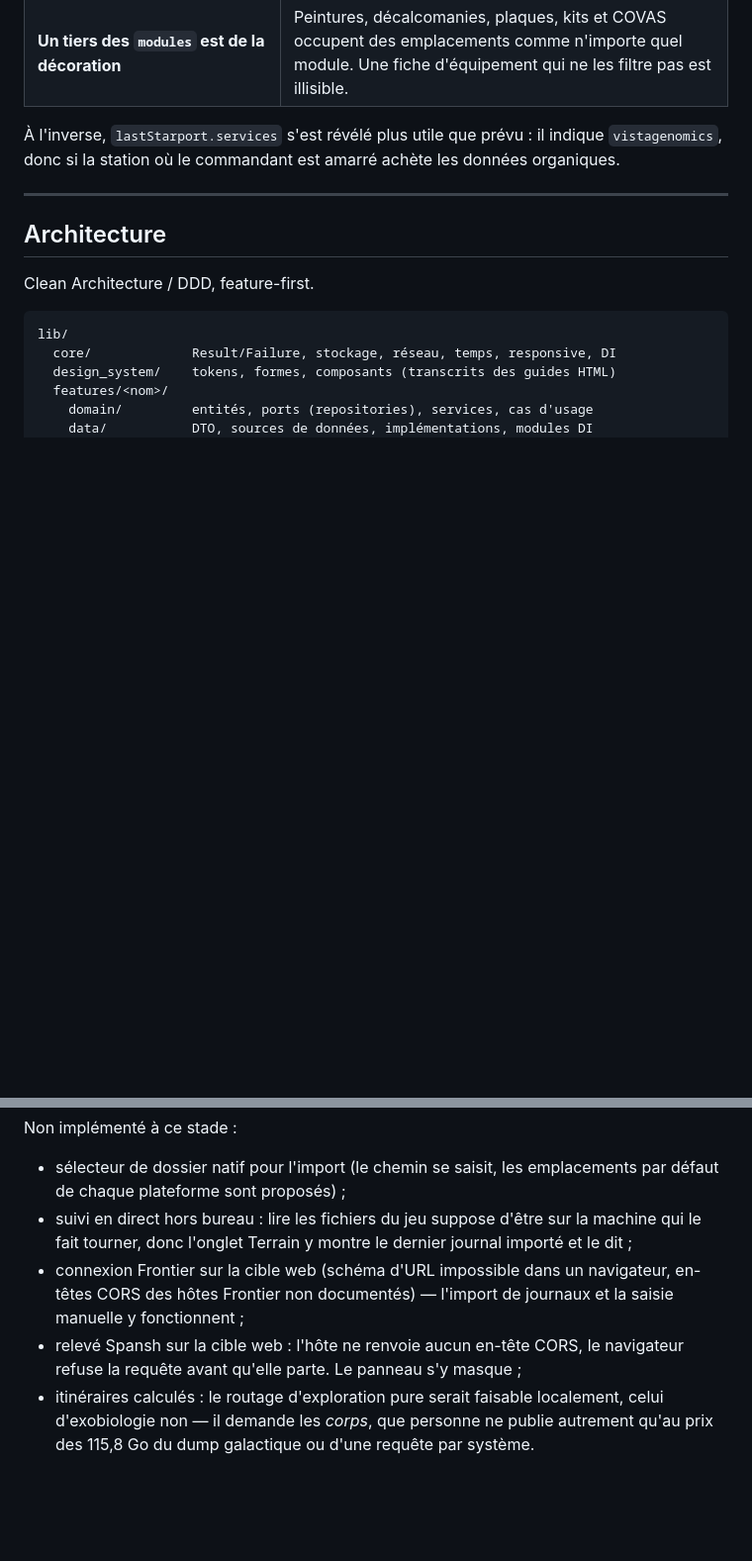
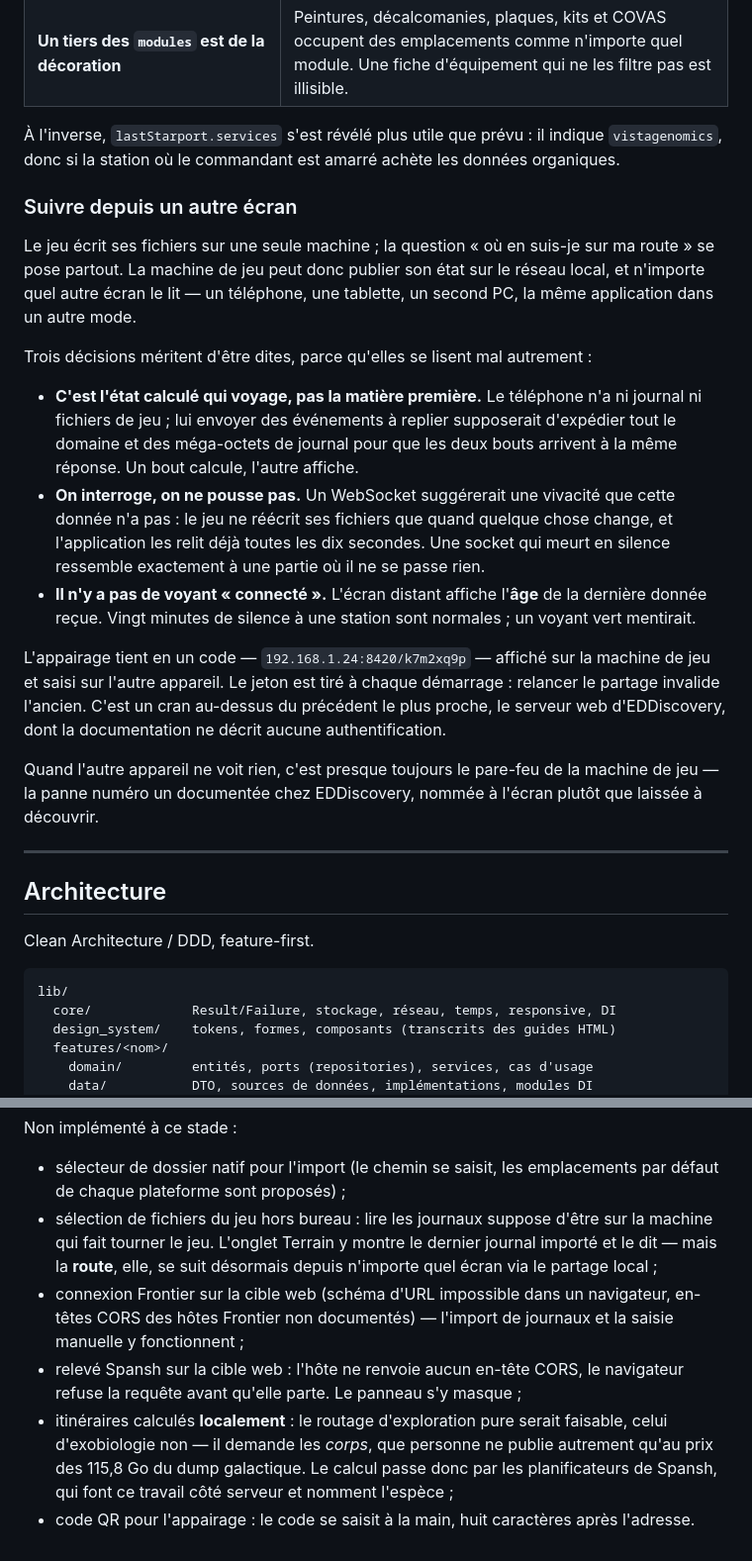
Before and after one commit to b-fontaine/elite-dangerous, a Markdown page: README.md, 2 parts joined by grey strips. Shown at 99% size. Rendered like a GitHub page; blank space fills up the shorter version.

Commit message:
docs(readme): dire ce que le partage local change, et retirer ce qui est faux
Trois affirmations que la fonctionnalité de route a rendues fausses.

« Aucune partie serveur » d'abord. Elle ne tient plus : suivre une route depuis
un téléphone suppose que la machine de jeu publie ce qu'elle lit, donc qu'elle
ouvre un port. Ce qui reste vrai est dit à la place — rien d'hébergé, aucun
compte, aucun appel automatique, et un serveur qui ne tourne que tant qu'il est
allumé.

« Suivi en direct hors bureau » ensuite : lire les fichiers du jeu demande
toujours d'être sur la machine qui les écrit, mais la *route*, elle, se suit
désormais depuis n'importe quel écran.

« Itinéraires calculés » enfin, qui concluait à l'impossibilité du routage
d'exobiologie. C'est vrai en local et faux en général : les planificateurs de
Spansh font ce travail côté serveur et nomment l'espèce.

S'ajoute une section sur le partage, qui explique les trois décisions qui se
lisent mal autrement — l'état calculé voyage plutôt que la matière première, on
interroge plutôt qu'on ne pousse, et il n'y a pas de voyant « connecté » parce
qu'il mentirait. Elle nomme aussi le pare-feu comme cause première d'échec :
c'est la panne la plus documentée du précédent le plus proche, le serveur web
d'EDDiscovery.

Co-Authored-By: Claude Opus 5 <noreply@anthropic.com>
Claude-Session: https://claude.ai/code/session_011qQcnutkpevEiH4CR43y98

```diff
--- a/README.md
+++ b/README.md
@@ -362,6 +369,37 @@ constats qu'aucune documentation ne donne :
 indique `vistagenomics`, donc si la station où le commandant est amarré achète
 les données organiques.
 
+### Suivre depuis un autre écran
+
+Le jeu écrit ses fichiers sur une seule machine ; la question « où en suis-je
+sur ma route » se pose partout. La machine de jeu peut donc publier son état sur
+le réseau local, et n'importe quel autre écran le lit — un téléphone, une
+tablette, un second PC, la même application dans un autre mode.
+
+Trois décisions méritent d'être dites, parce qu'elles se lisent mal autrement :
+
+- **C'est l'état calculé qui voyage, pas la matière première.** Le téléphone n'a
+  ni journal ni fichiers de jeu ; lui envoyer des événements à replier
+  supposerait d'expédier tout le domaine et des méga-octets de journal pour que
+  les deux bouts arrivent à la même réponse. Un bout calcule, l'autre affiche.
+- **On interroge, on ne pousse pas.** Un WebSocket suggérerait une vivacité que
+  cette donnée n'a pas : le jeu ne réécrit ses fichiers que quand quelque chose
+  change, et l'application les relit déjà toutes les dix secondes. Une socket
+  qui meurt en silence ressemble exactement à une partie où il ne se passe rien.
+- **Il n'y a pas de voyant « connecté ».** L'écran distant affiche l'**âge** de
+  la dernière donnée reçue. Vingt minutes de silence à une station sont
+  normales ; un voyant vert mentirait.
+
+L'appairage tient en un code — `192.168.1.24:8420/k7m2xq9p` — affiché sur la
+machine de jeu et saisi sur l'autre appareil. Le jeton est tiré à chaque
+démarrage : relancer le partage invalide l'ancien. C'est un cran au-dessus du
+précédent le plus proche, le serveur web d'EDDiscovery, dont la documentation ne
+décrit aucune authentification.
+
+Quand l'autre appareil ne voit rien, c'est presque toujours le pare-feu de la
+machine de jeu — la panne numéro un documentée chez EDDiscovery, nommée à
+l'écran plutôt que laissée à découvrir.
+
 ---
 
 ## Architecture
@@ -634,15 +672,19 @@ Non implémenté à ce stade :
 
 - sélecteur de dossier natif pour l'import (le chemin se saisit, les
   emplacements par défaut de chaque plateforme sont proposés) ;
-- suivi en direct hors bureau : lire les fichiers du jeu suppose d'être sur la
-  machine qui le fait tourner, donc l'onglet Terrain y montre le dernier
-  journal importé et le dit ;
+- sélection de fichiers du jeu hors bureau : lire les journaux suppose d'être
+  sur la machine qui fait tourner le jeu. L'onglet Terrain y montre le dernier
+  journal importé et le dit — mais la **route**, elle, se suit désormais depuis
+  n'importe quel écran via le partage local ;
 - connexion Frontier sur la cible web (schéma d'URL impossible dans un
   navigateur, en-têtes CORS des hôtes Frontier non documentés) — l'import de
   journaux et la saisie manuelle y fonctionnent ;
 - relevé Spansh sur la cible web : l'hôte ne renvoie aucun en-tête CORS, le
   navigateur refuse la requête avant qu'elle parte. Le panneau s'y masque ;
-- itinéraires calculés : le routage d'exploration pure serait faisable
-  localement, celui d'exobiologie non — il demande les *corps*, que personne ne
-  publie autrement qu'au prix des 115,8 Go du dump galactique ou d'une requête
-  par système.
+- itinéraires calculés **localement** : le routage d'exploration pure serait
+  faisable, celui d'exobiologie non — il demande les *corps*, que personne ne
+  publie autrement qu'au prix des 115,8 Go du dump galactique. Le calcul passe
+  donc par les planificateurs de Spansh, qui font ce travail côté serveur et
+  nomment l'espèce ;
+- code QR pour l'appairage : le code se saisit à la main, huit caractères après
+  l'adresse.
```
Also changed, not shown: other parts of README.md (+11 -4 lines).
